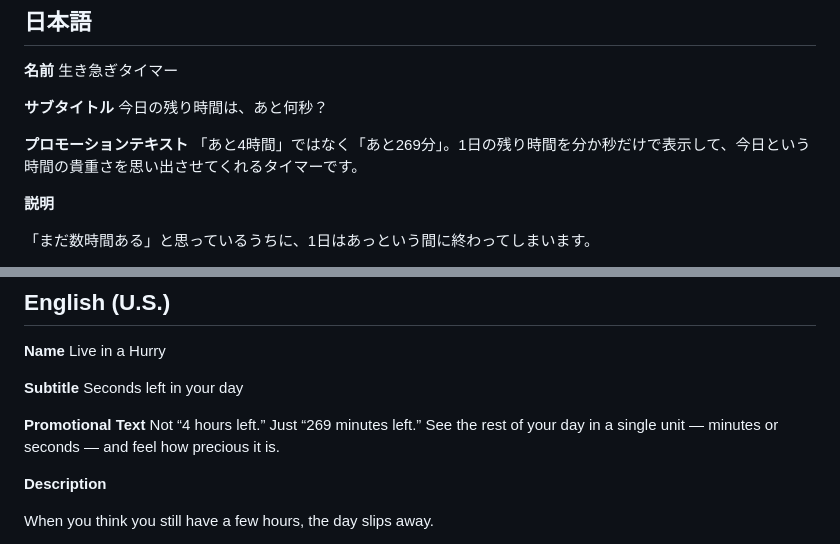
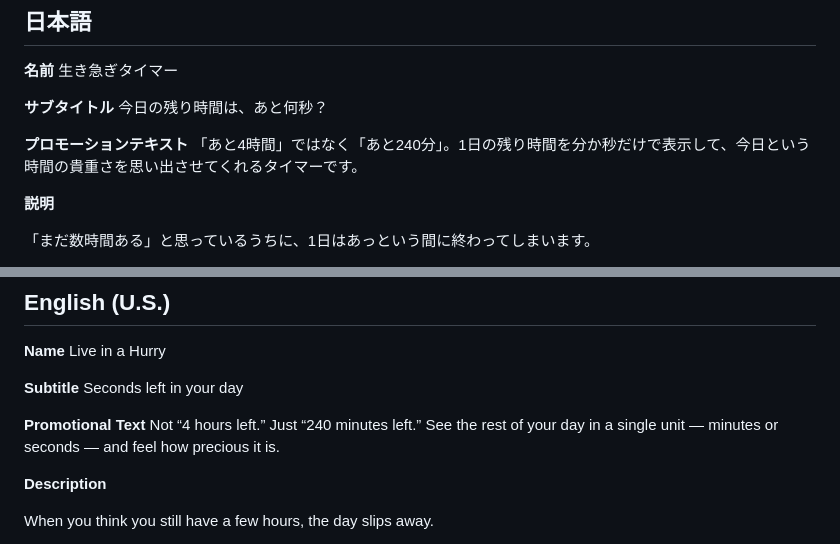
Before and after one commit to trtrbz21/ikiisogi-timer, a Markdown page: AppStore/metadata.md, 2 parts joined by grey strips. Drawn GitHub-style.

Commit message:
Make the promotional text's hours and minutes match
Co-Authored-By: Claude Opus 5.5 <noreply@anthropic.com>

```diff
--- a/AppStore/metadata.md
+++ b/AppStore/metadata.md
@@ -26,7 +26,7 @@ Common settings
 今日の残り時間は、あと何秒？
 
 **プロモーションテキスト**
-「あと4時間」ではなく「あと269分」。1日の残り時間を分か秒だけで表示して、今日という時間の貴重さを思い出させてくれるタイマーです。
+「あと4時間」ではなく「あと240分」。1日の残り時間を分か秒だけで表示して、今日という時間の貴重さを思い出させてくれるタイマーです。
 
 **説明**
 
@@ -67,7 +67,7 @@ Live in a Hurry
 Seconds left in your day
 
 **Promotional Text**
-Not “4 hours left.” Just “269 minutes left.” See the rest of your day in a single unit — minutes or seconds — and feel how precious it is.
+Not “4 hours left.” Just “240 minutes left.” See the rest of your day in a single unit — minutes or seconds — and feel how precious it is.
 
 **Description**
 
```
